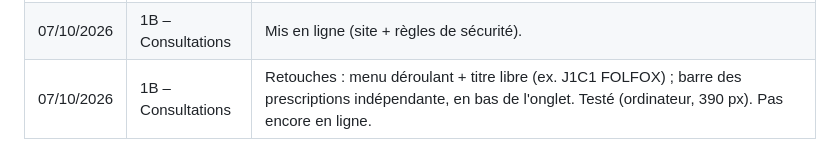
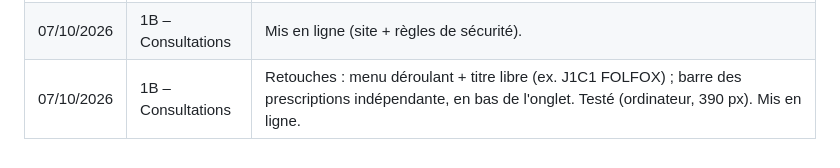
Before and after one commit to ritabentahila-alt/onco360, a Markdown page: FEUILLE-DE-ROUTE.md, the part around the change. GitHub-like rendering.

Commit message:
Feuille de route : retouches 1B en ligne
Co-Authored-By: Claude Opus 5.5 <noreply@anthropic.com>

```diff
--- a/FEUILLE-DE-ROUTE.md
+++ b/FEUILLE-DE-ROUTE.md
@@ -284,4 +284,4 @@ Décisions déjà prises :
 | 07/10/2026 | 1A – Onglets | Infirmière : Consultation (lecture), Chimiothérapie ouverte en premier, Radiothérapie (lecture). Testé (3 rôles, bilan 352 317 DH). Mis en ligne. |
 | 07/10/2026 | 1B – Consultations | Journal des consultations (créer, plier, modifier, supprimer), barre des 5 prescriptions (à venir), nouveau droit d'écriture, secrétaire : chimio en lecture. Testé (3 rôles, 390 px, bilan 352 317 DH). Pas encore en ligne. |
 | 07/10/2026 | 1B – Consultations | Mis en ligne (site + règles de sécurité). |
-| 07/10/2026 | 1B – Consultations | Retouches : menu déroulant + titre libre (ex. J1C1 FOLFOX) ; barre des prescriptions indépendante, en bas de l'onglet. Testé (ordinateur, 390 px). Pas encore en ligne. |
+| 07/10/2026 | 1B – Consultations | Retouches : menu déroulant + titre libre (ex. J1C1 FOLFOX) ; barre des prescriptions indépendante, en bas de l'onglet. Testé (ordinateur, 390 px). Mis en ligne. |
```
